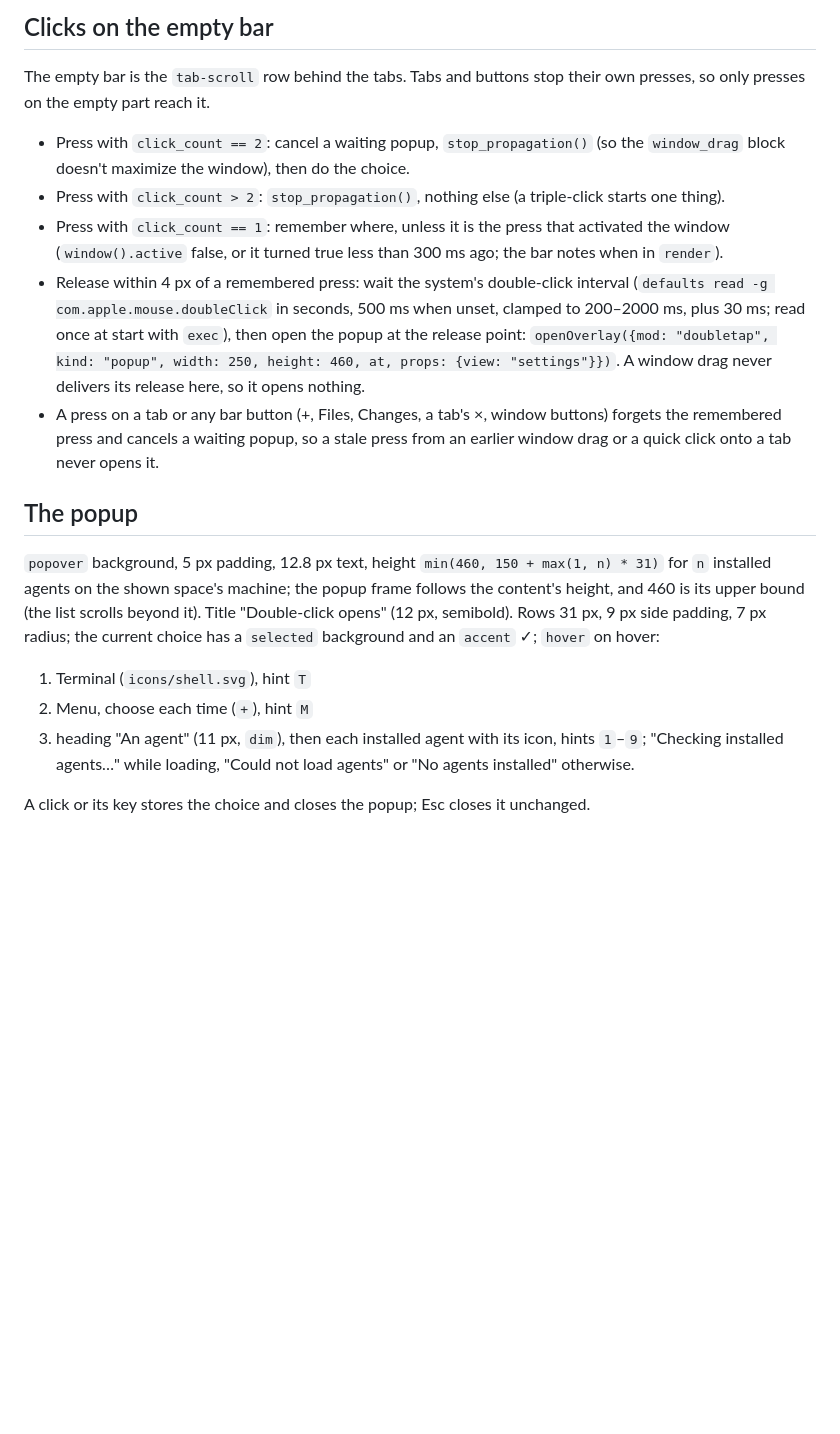
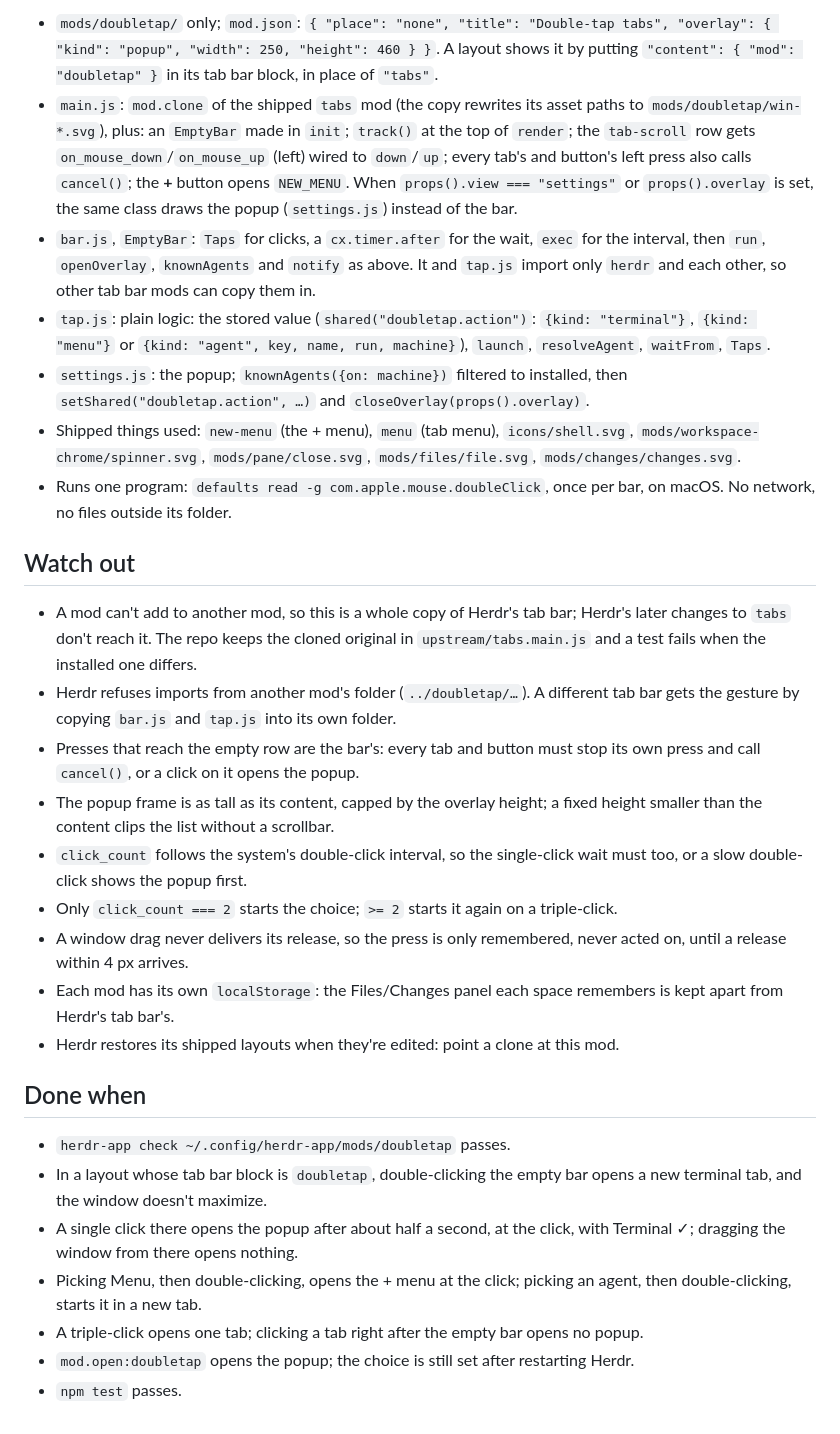
Before and after one commit to dmazlum/herdr-doubletap, a Markdown page: RECIPE.md, the part around one of its changes. Drawn GitHub-style; blank space fills up the shorter version.

```diff
--- a/RECIPE.md
+++ b/RECIPE.md
@@ -45,38 +60,56 @@ starts with that machine's `run`; otherwise `notify({title: "<name> isn't instal
 
-## Clicks on the empty bar
+- `mods/doubletap/` only; `mod.json`: `{ "place": "none", "title": "Double-tap tabs",
+  "overlay": { "kind": "popup", "width": 250, "height": 460 } }`. A layout shows it by
+  putting `"content": { "mod": "doubletap" }` in its tab bar block, in place of `"tabs"`.
+- `main.js`: `mod.clone` of the shipped `tabs` mod (the copy rewrites its asset paths to
+  `mods/doubletap/win-*.svg`), plus: an `EmptyBar` made in `init`; `track()` at the top
+  of `render`; the `tab-scroll` row gets `on_mouse_down`/`on_mouse_up` (left) wired to
+  `down`/`up`; every tab's and button's left press also calls `cancel()`; the **+** button
+  opens `NEW_MENU`. When `props().view === "settings"` or `props().overlay` is set, the
+  same class draws the popup (`settings.js`) instead of the bar.
+- `bar.js`, `EmptyBar`: `Taps` for clicks, a `cx.timer.after` for the wait, `exec` for
+  the interval, then `run`, `openOverlay`, `knownAgents` and `notify` as above. It and
+  `tap.js` import only `herdr` and each other, so other tab bar mods can copy them in.
+- `tap.js`: plain logic: the stored value (`shared("doubletap.action")`:
+  `{kind: "terminal"}`, `{kind: "menu"}` or `{kind: "agent", key, name, run, machine}`),
+  `launch`, `resolveAgent`, `waitFrom`, `Taps`.
+- `settings.js`: the popup; `knownAgents({on: machine})` filtered to installed, then
+  `setShared("doubletap.action", …)` and `closeOverlay(props().overlay)`.
+- Shipped things used: `new-menu` (the + menu), `menu` (tab menu), `icons/shell.svg`,
+  `mods/workspace-chrome/spinner.svg`, `mods/pane/close.svg`, `mods/files/file.svg`,
+  `mods/changes/changes.svg`.
+- Runs one program: `defaults read -g com.apple.mouse.doubleClick`, once per bar, on
+  macOS. No network, no files outside its folder.
 
-The empty bar is the `tab-scroll` row behind the tabs. Tabs and buttons stop their own
-presses, so only presses on the empty part reach it.
+## Watch out
 
-- Press with `click_count == 2`: cancel a waiting popup, `stop_propagation()` (so the
-  `window_drag` block doesn't maximize the window), then do the choice.
-- Press with `click_count > 2`: `stop_propagation()`, nothing else (a triple-click starts
-  one thing).
-- Press with `click_count == 1`: remember where, unless it is the press that activated
-  the window (`window().active` false, or it turned true less than 300 ms ago; the bar
-  notes when in `render`).
-- Release within 4 px of a remembered press: wait the system's double-click interval
-  (`defaults read -g com.apple.mouse.doubleClick` in seconds, 500 ms when unset, clamped
-  to 200–2000 ms, plus 30 ms; read once at start with `exec`), then open the popup at the
-  release point: `openOverlay({mod: "doubletap", kind: "popup", width: 250, height: 460,
-  at, props: {view: "settings"}})`. A window drag never delivers its release here, so it
-  opens nothing.
-- A press on a tab or any bar button (+, Files, Changes, a tab's ×, window buttons)
-  forgets the remembered press and cancels a waiting popup, so a stale press from an
-  earlier window drag or a quick click onto a tab never opens it.
+- A mod can't add to another mod, so this is a whole copy of Herdr's tab bar; Herdr's
+  later changes to `tabs` don't reach it. The repo keeps the cloned original in
+  `upstream/tabs.main.js` and a test fails when the installed one differs.
+- Herdr refuses imports from another mod's folder (`../doubletap/…`). A different tab bar
+  gets the gesture by copying `bar.js` and `tap.js` into its own folder.
+- Presses that reach the empty row are the bar's: every tab and button must stop its own
+  press and call `cancel()`, or a click on it opens the popup.
+- The popup frame is as tall as its content, capped by the overlay height; a fixed height
+  smaller than the content clips the list without a scrollbar.
+- `click_count` follows the system's double-click interval, so the single-click wait must
+  too, or a slow double-click shows the popup first.
+- Only `click_count === 2` starts the choice; `>= 2` starts it again on a triple-click.
+- A window drag never delivers its release, so the press is only remembered, never acted
+  on, until a release within 4 px arrives.
+- Each mod has its own `localStorage`: the Files/Changes panel each space remembers is
+  kept apart from Herdr's tab bar's.
+- Herdr restores its shipped layouts when they're edited: point a clone at this mod.
 
-## The popup
+## Done when
 
-`popover` background, 5 px padding, 12.8 px text, height `min(460, 150 + max(1, n) * 31)`
-for `n` installed agents on the shown space's machine; the popup frame follows the
-content's height, and 460 is its upper bound (the list scrolls beyond it). Title "Double-click opens" (12 px, semibold). Rows 31 px, 9 px
-side padding, 7 px radius; the current choice has a `selected` background and an
-`accent` ✓; `hover` on hover:
-
-1. Terminal (`icons/shell.svg`), hint `T`
-2. Menu, choose each time (`+`), hint `M`
-3. heading "An agent" (11 px, `dim`), then each installed agent with its icon, hints
-   `1`–`9`; "Checking installed agents…" while loading, "Could not load agents" or
-   "No agents installed" otherwise.
-
-A click or its key stores the choice and closes the popup; Esc closes it unchanged.
+- `herdr-app check ~/.config/herdr-app/mods/doubletap` passes.
+- In a layout whose tab bar block is `doubletap`, double-clicking the empty bar opens a
+  new terminal tab, and the window doesn't maximize.
+- A single click there opens the popup after about half a second, at the click, with
+  Terminal ✓; dragging the window from there opens nothing.
+- Picking Menu, then double-clicking, opens the + menu at the click; picking an agent,
+  then double-clicking, starts it in a new tab.
+- A triple-click opens one tab; clicking a tab right after the empty bar opens no popup.
+- `mod.open:doubletap` opens the popup; the choice is still set after restarting Herdr.
+- `npm test` passes.
```
Also changed, not shown: other parts of RECIPE.md (+52 -37 lines), README.md (+11 -0 lines), preview.png (added).
